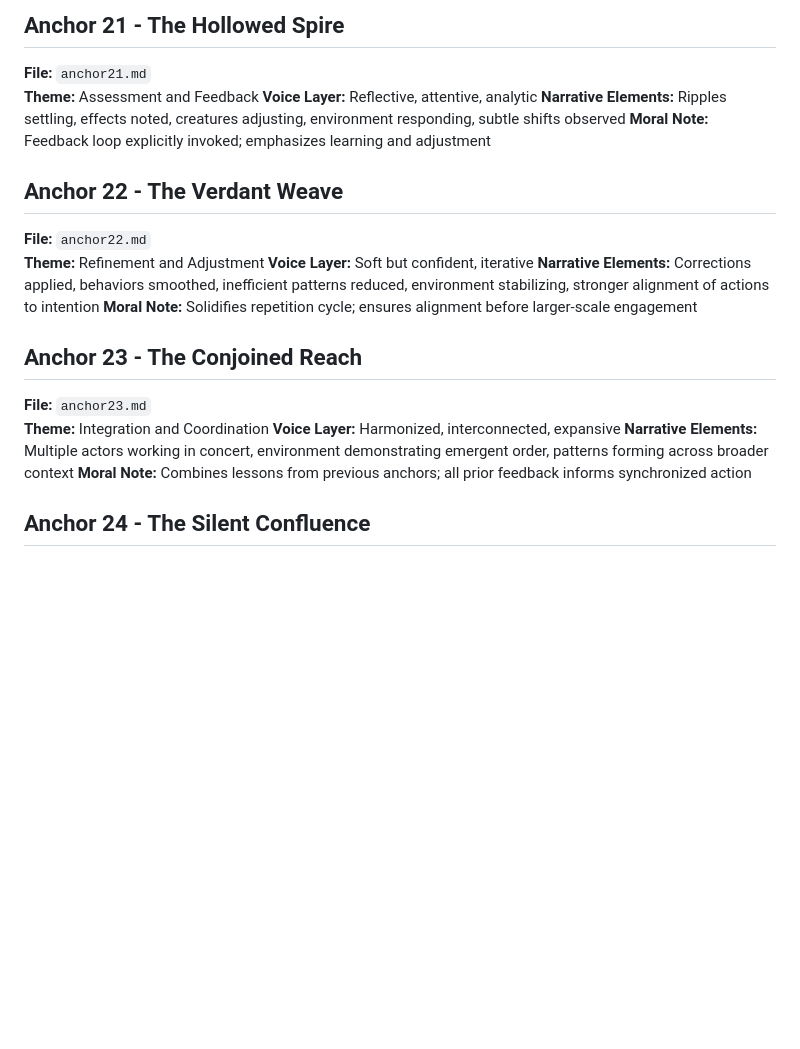
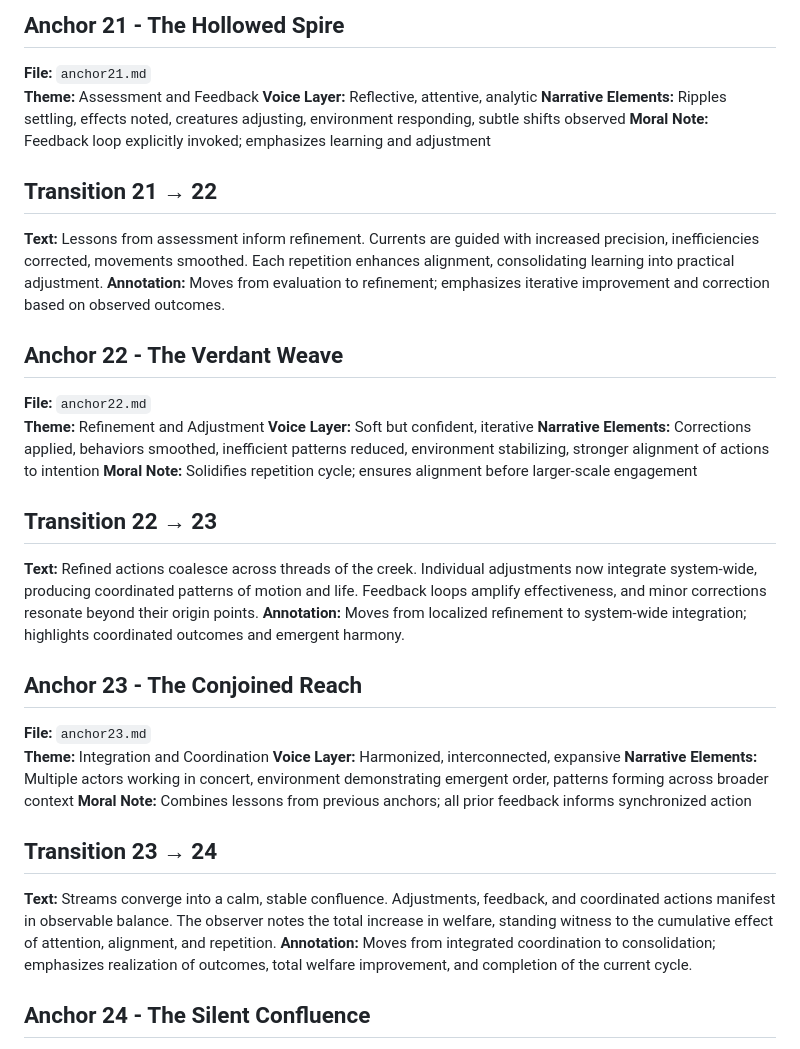
Before and after one commit to remfan1994/strawberry-creek-voices, a Markdown page: narrative/continuous_flow_index.md, the part around the change printed below. Rendered like a GitHub page; blank space fills up the shorter version.

```diff
--- a/narrative/continuous_flow_index.md
+++ b/narrative/continuous_flow_index.md
@@ -272,6 +291,10 @@ This file provides a full overview of the Strawberry Creek Voices anchors, with
 **Narrative Elements:** Ripples settling, effects noted, creatures adjusting, environment responding, subtle shifts observed
 **Moral Note:** Feedback loop explicitly invoked; emphasizes learning and adjustment
 
+## Transition 21 → 22
+**Text:** Lessons from assessment inform refinement. Currents are guided with increased precision, inefficiencies corrected, movements smoothed. Each repetition enhances alignment, consolidating learning into practical adjustment.
+**Annotation:** Moves from evaluation to refinement; emphasizes iterative improvement and correction based on observed outcomes.
+
 ## Anchor 22 - The Verdant Weave
 **File:** `anchor22.md`
 **Theme:** Refinement and Adjustment
@@ -279,12 +302,20 @@ This file provides a full overview of the Strawberry Creek Voices anchors, with
 **Narrative Elements:** Corrections applied, behaviors smoothed, inefficient patterns reduced, environment stabilizing, stronger alignment of actions to intention
 **Moral Note:** Solidifies repetition cycle; ensures alignment before larger-scale engagement
 
+## Transition 22 → 23
+**Text:** Refined actions coalesce across threads of the creek. Individual adjustments now integrate system-wide, producing coordinated patterns of motion and life. Feedback loops amplify effectiveness, and minor corrections resonate beyond their origin points.
+**Annotation:** Moves from localized refinement to system-wide integration; highlights coordinated outcomes and emergent harmony.
+
 ## Anchor 23 - The Conjoined Reach
 **File:** `anchor23.md`
 **Theme:** Integration and Coordination
 **Voice Layer:**   Harmonized, interconnected, expansive
 **Narrative Elements:** Multiple actors working in concert, environment demonstrating emergent order, patterns forming across broader context
 **Moral Note:** Combines lessons from previous anchors; all prior feedback informs synchronized action
+
+## Transition 23 → 24
+**Text:** Streams converge into a calm, stable confluence. Adjustments, feedback, and coordinated actions manifest in observable balance. The observer notes the total increase in welfare, standing witness to the cumulative effect of attention, alignment, and repetition.
+**Annotation:** Moves from integrated coordination to consolidation; emphasizes realization of outcomes, total welfare improvement, and completion of the current cycle.
 
 ## Anchor 24 - The Silent Confluence
 **File:** `anchor24.md`
```
Also changed, not shown: other parts of narrative/continuous_flow_index.md (+19 -0 lines).
